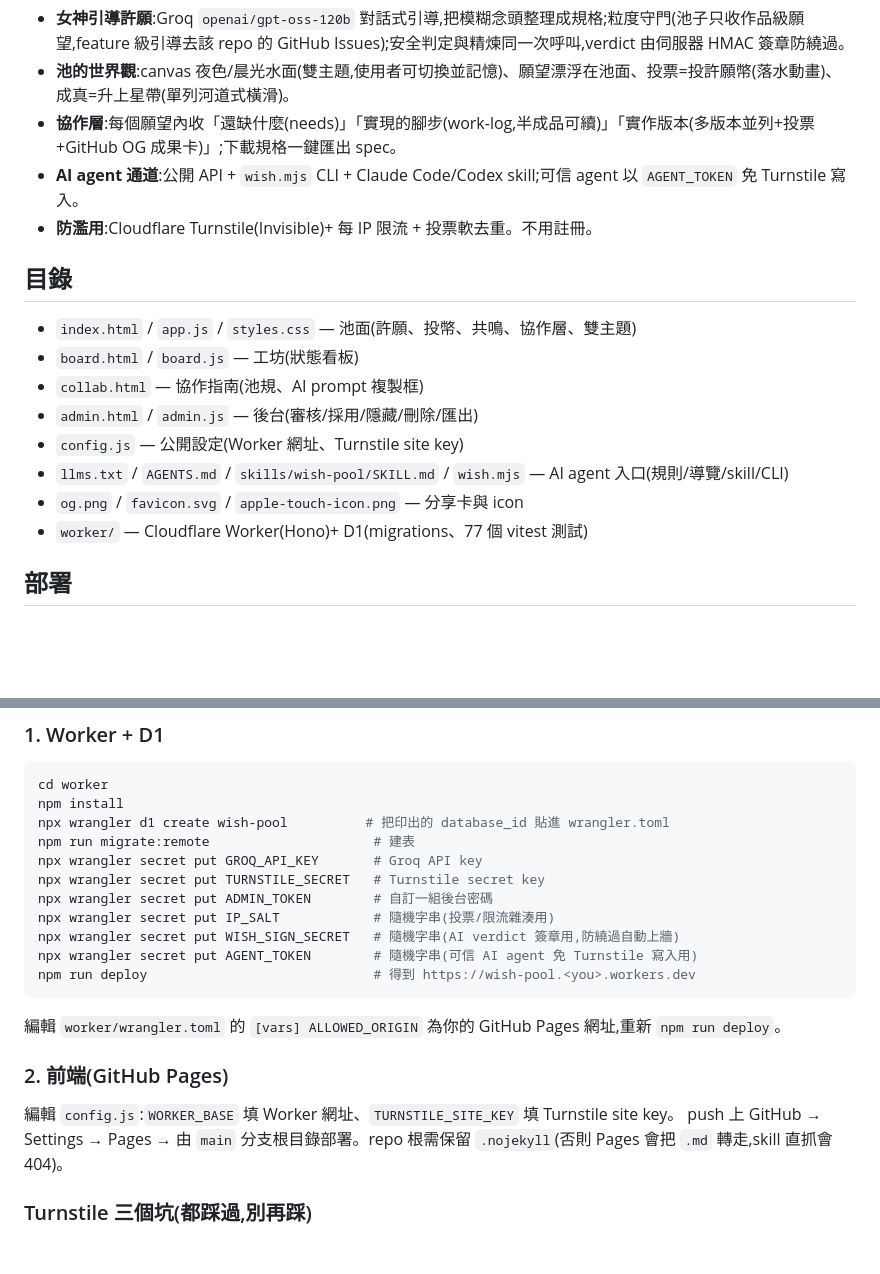
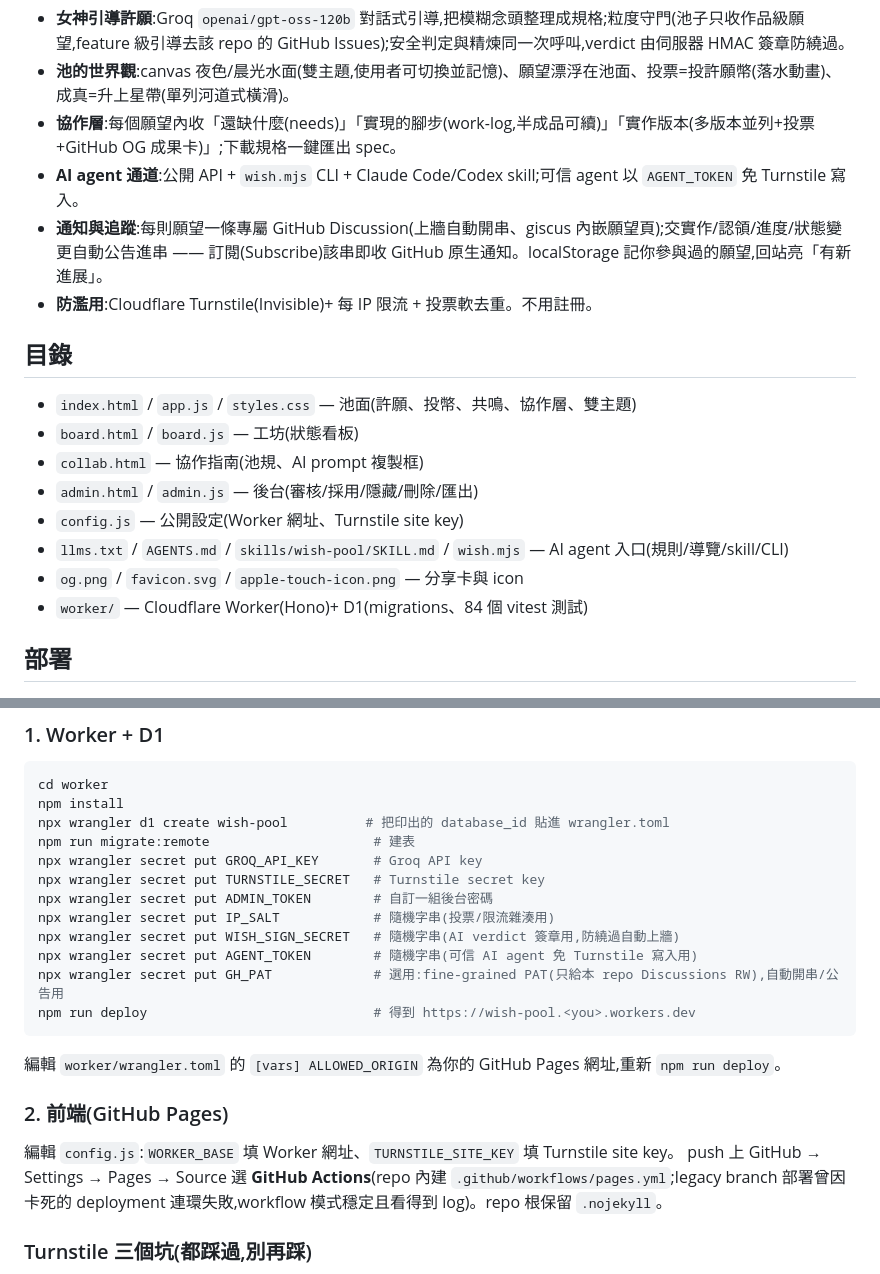
Before and after one commit to yazelin/wish-pool, a Markdown page: README.md, 2 parts joined by grey strips. GitHub-like rendering; blank space fills up the shorter version.

Commit message:
docs: README 對齊 — 通知/追蹤特色、GH_PAT secret、Actions 部署、測試數 84

````diff
--- a/README.md
+++ b/README.md
@@ -13,6 +13,7 @@
 - **池的世界觀**:canvas 夜色/晨光水面(雙主題,使用者可切換並記憶)、願望漂浮在池面、投票=投許願幣(落水動畫)、成真=升上星帶(單列河道式橫滑)。
 - **協作層**:每個願望內收「還缺什麼(needs)」「實現的腳步(work-log,半成品可續)」「實作版本(多版本並列+投票+GitHub OG 成果卡)」;下載規格一鍵匯出 spec。
 - **AI agent 通道**:公開 API + `wish.mjs` CLI + Claude Code/Codex skill;可信 agent 以 `AGENT_TOKEN` 免 Turnstile 寫入。
+- **通知與追蹤**:每則願望一條專屬 GitHub Discussion(上牆自動開串、giscus 內嵌願望頁);交實作/認領/進度/狀態變更自動公告進串 —— 訂閱(Subscribe)該串即收 GitHub 原生通知。localStorage 記你參與過的願望,回站亮「有新進展」。
 - **防濫用**:Cloudflare Turnstile(Invisible)+ 每 IP 限流 + 投票軟去重。不用註冊。
 
 ## 目錄
@@ -24,7 +25,7 @@
 - `config.js` — 公開設定(Worker 網址、Turnstile site key)
 - `llms.txt` / `AGENTS.md` / `skills/wish-pool/SKILL.md` / `wish.mjs` — AI agent 入口(規則/導覽/skill/CLI)
 - `og.png` / `favicon.svg` / `apple-touch-icon.png` — 分享卡與 icon
-- `worker/` — Cloudflare Worker(Hono)+ D1(migrations、77 個 vitest 測試)
+- `worker/` — Cloudflare Worker(Hono)+ D1(migrations、84 個 vitest 測試)
 
 ## 部署
 
@@ -41,6 +42,7 @@ npx wrangler secret put ADMIN_TOKEN        # 自訂一組後台密碼
 npx wrangler secret put IP_SALT            # 隨機字串(投票/限流雜湊用)
 npx wrangler secret put WISH_SIGN_SECRET   # 隨機字串(AI verdict 簽章用,防繞過自動上牆)
 npx wrangler secret put AGENT_TOKEN        # 隨機字串(可信 AI agent 免 Turnstile 寫入用)
+npx wrangler secret put GH_PAT             # 選用:fine-grained PAT(只給本 repo Discussions RW),自動開串/公告用
 npm run deploy                             # 得到 https://wish-pool.<you>.workers.dev
 ```
 
@@ -49,7 +51,7 @@ npm run deploy                             # 得到 https://wish-pool.<you>.work
 ### 2. 前端(GitHub Pages)
 
 編輯 `config.js`:`WORKER_BASE` 填 Worker 網址、`TURNSTILE_SITE_KEY` 填 Turnstile site key。
-push 上 GitHub → Settings → Pages → 由 `main` 分支根目錄部署。repo 根需保留 `.nojekyll`(否則 Pages 會把 `.md` 轉走,skill 直抓會 404)。
+push 上 GitHub → Settings → Pages → Source 選 **GitHub Actions**(repo 內建 `.github/workflows/pages.yml`;legacy branch 部署曾因卡死的 deployment 連環失敗,workflow 模式穩定且看得到 log)。repo 根保留 `.nojekyll`。
 
 ### Turnstile 三個坑(都踩過,別再踩)
 
````
